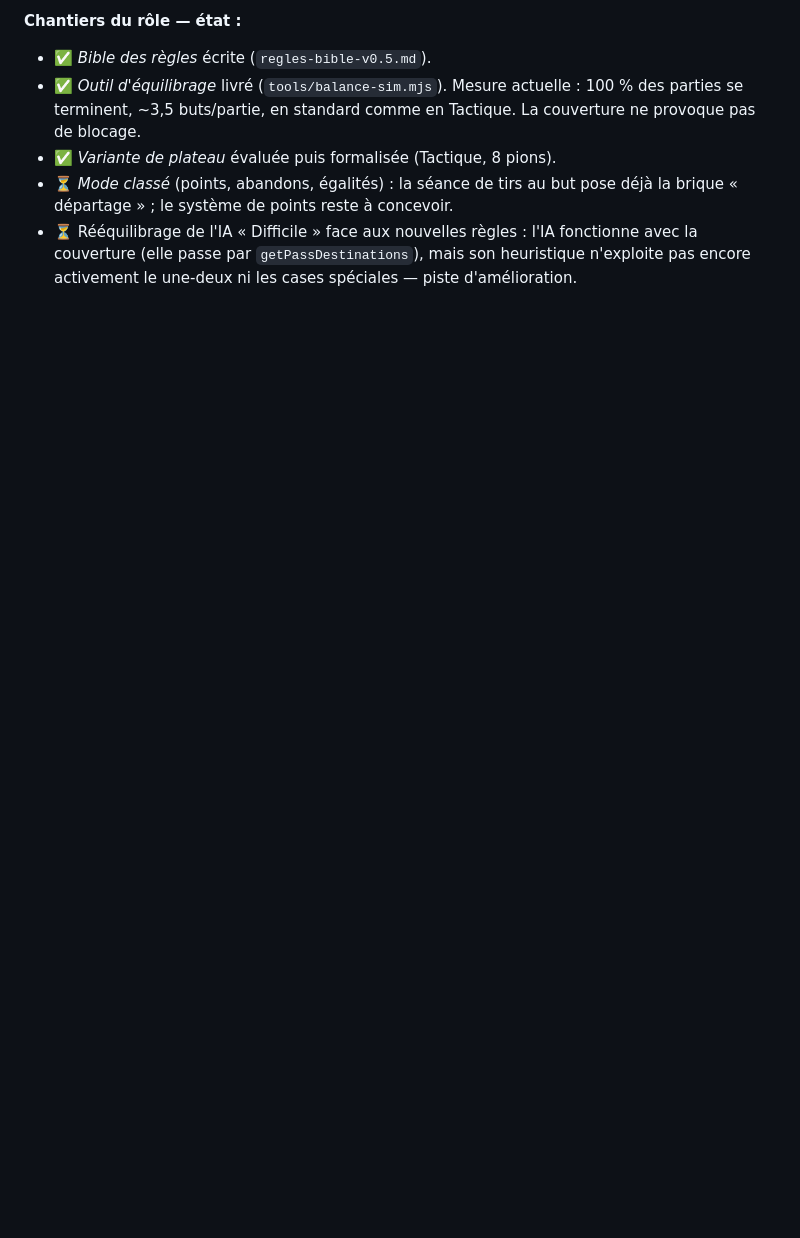
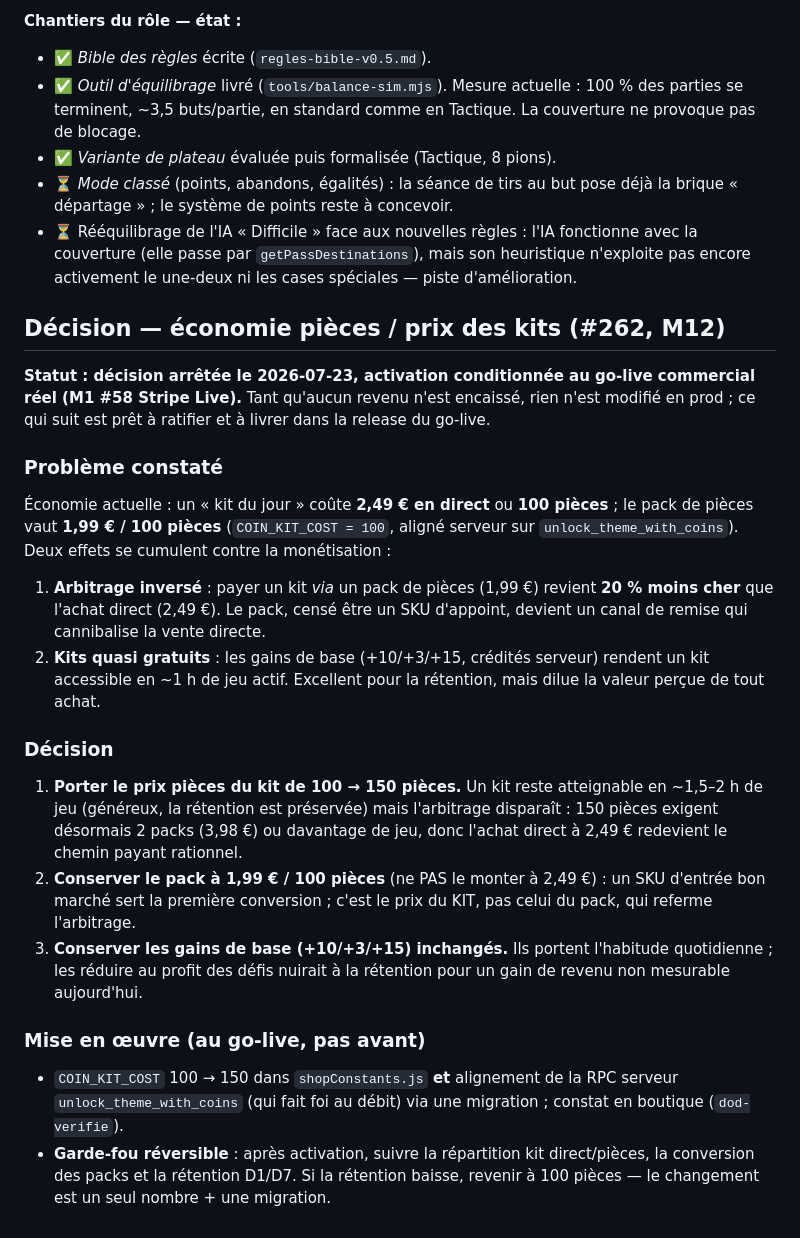
Before and after one commit to dardourfarid-design/plateau-foot, a Markdown page: docs/team/game-designer.md, the part around the change. GitHub-like rendering; blank space fills up the shorter version.

Commit message:
docs(game-designer): décision économie pièces/prix des kits (#262)
Décision arrêtée, activation au go-live (M1 Stripe Live) : kit du jour
100→150 pièces pour fermer l'arbitrage pack (1,99€) < kit direct (2,49€) ;
pack et gains de base inchangés ; garde-fou réversible sur la rétention.

Co-Authored-By: Claude Opus 4.8 <noreply@anthropic.com>

```diff
--- a/docs/team/game-designer.md
+++ b/docs/team/game-designer.md
@@ -91,3 +91,46 @@ Nouvelles règles (détail exact, cas limites et intentions dans
   fonctionne avec la couverture (elle passe par `getPassDestinations`), mais son
   heuristique n'exploite pas encore activement le une‑deux ni les cases
   spéciales — piste d'amélioration.
+
+## Décision — économie pièces / prix des kits (#262, M12)
+
+**Statut : décision arrêtée le 2026‑07‑23, activation conditionnée au go‑live
+commercial réel (M1 #58 Stripe Live).** Tant qu'aucun revenu n'est encaissé,
+rien n'est modifié en prod ; ce qui suit est prêt à ratifier et à livrer dans
+la release du go‑live.
+
+### Problème constaté
+
+Économie actuelle : un « kit du jour » coûte **2,49 € en direct** ou
+**100 pièces** ; le pack de pièces vaut **1,99 € / 100 pièces**
+(`COIN_KIT_COST = 100`, aligné serveur sur `unlock_theme_with_coins`). Deux
+effets se cumulent contre la monétisation :
+
+1. **Arbitrage inversé** : payer un kit *via* un pack de pièces (1,99 €) revient
+   **20 % moins cher** que l'achat direct (2,49 €). Le pack, censé être un SKU
+   d'appoint, devient un canal de remise qui cannibalise la vente directe.
+2. **Kits quasi gratuits** : les gains de base (+10/+3/+15, crédités serveur)
+   rendent un kit accessible en ~1 h de jeu actif. Excellent pour la rétention,
+   mais dilue la valeur perçue de tout achat.
+
+### Décision
+
+1. **Porter le prix pièces du kit de 100 → 150 pièces.** Un kit reste atteignable
+   en ~1,5–2 h de jeu (généreux, la rétention est préservée) mais l'arbitrage
+   disparaît : 150 pièces exigent désormais 2 packs (3,98 €) ou davantage de jeu,
+   donc l'achat direct à 2,49 € redevient le chemin payant rationnel.
+2. **Conserver le pack à 1,99 € / 100 pièces** (ne PAS le monter à 2,49 €) : un
+   SKU d'entrée bon marché sert la première conversion ; c'est le prix du KIT,
+   pas celui du pack, qui referme l'arbitrage.
+3. **Conserver les gains de base (+10/+3/+15) inchangés.** Ils portent l'habitude
+   quotidienne ; les réduire au profit des défis nuirait à la rétention pour un
+   gain de revenu non mesurable aujourd'hui.
+
+### Mise en œuvre (au go‑live, pas avant)
+
+- `COIN_KIT_COST` 100 → 150 dans `shopConstants.js` **et** alignement de la RPC
+  serveur `unlock_theme_with_coins` (qui fait foi au débit) via une migration ;
+  constat en boutique (`dod-verifie`).
+- **Garde‑fou réversible** : après activation, suivre la répartition kit
+  direct/pièces, la conversion des packs et la rétention D1/D7. Si la rétention
+  baisse, revenir à 100 pièces — le changement est un seul nombre + une migration.
```
